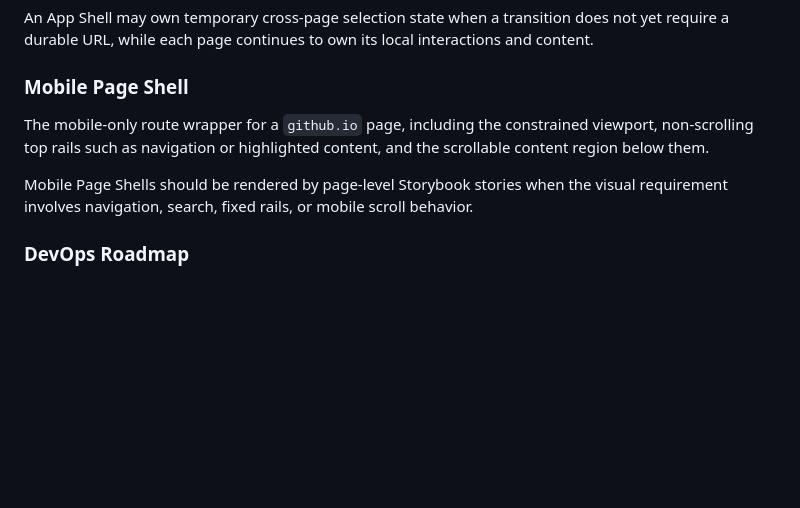
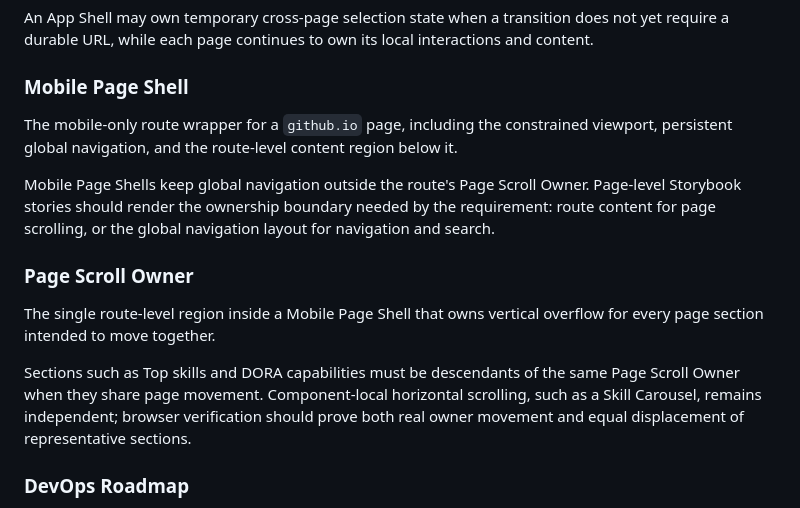
Before and after one commit to benkim0414/benkim0414, a Markdown page: CONCEPTS.md, the part around the change. GitHub-like rendering; blank space fills up the shorter version.

Commit message:
docs(github.io): correct mobile scroll ownership guidance

```diff
--- a/CONCEPTS.md
+++ b/CONCEPTS.md
@@ -16,9 +16,15 @@ An App Shell may own temporary cross-page selection state when a transition does
 
 ### Mobile Page Shell
 
-The mobile-only route wrapper for a `github.io` page, including the constrained viewport, non-scrolling top rails such as navigation or highlighted content, and the scrollable content region below them.
+The mobile-only route wrapper for a `github.io` page, including the constrained viewport, persistent global navigation, and the route-level content region below it.
 
-Mobile Page Shells should be rendered by page-level Storybook stories when the visual requirement involves navigation, search, fixed rails, or mobile scroll behavior.
+Mobile Page Shells keep global navigation outside the route's Page Scroll Owner. Page-level Storybook stories should render the ownership boundary needed by the requirement: route content for page scrolling, or the global navigation layout for navigation and search.
+
+### Page Scroll Owner
+
+The single route-level region inside a Mobile Page Shell that owns vertical overflow for every page section intended to move together.
+
+Sections such as Top skills and DORA capabilities must be descendants of the same Page Scroll Owner when they share page movement. Component-local horizontal scrolling, such as a Skill Carousel, remains independent; browser verification should prove both real owner movement and equal displacement of representative sections.
 
 ### DevOps Roadmap
 
```
Also changed, not shown: 1 other file.
